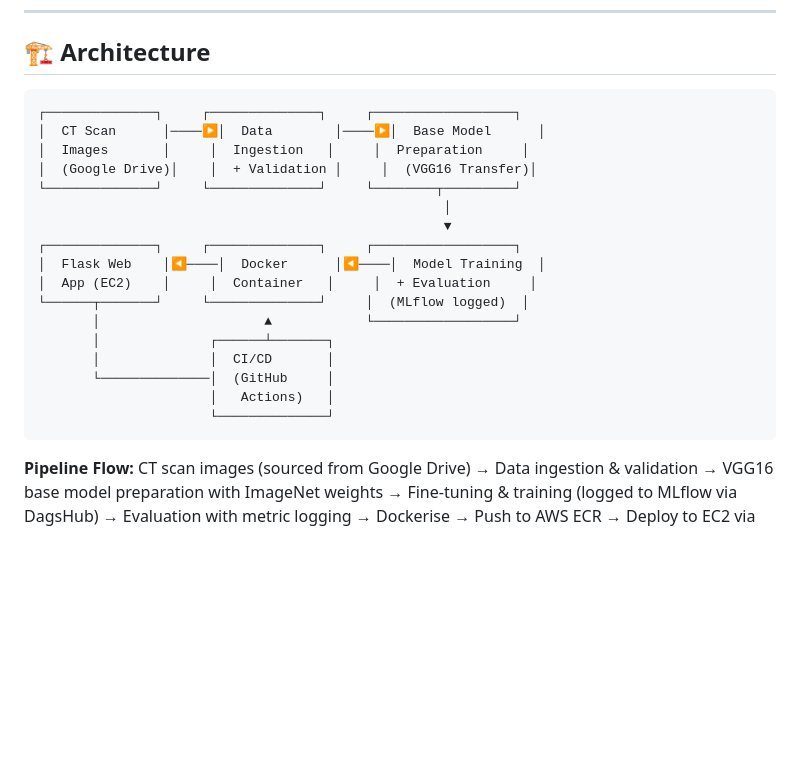
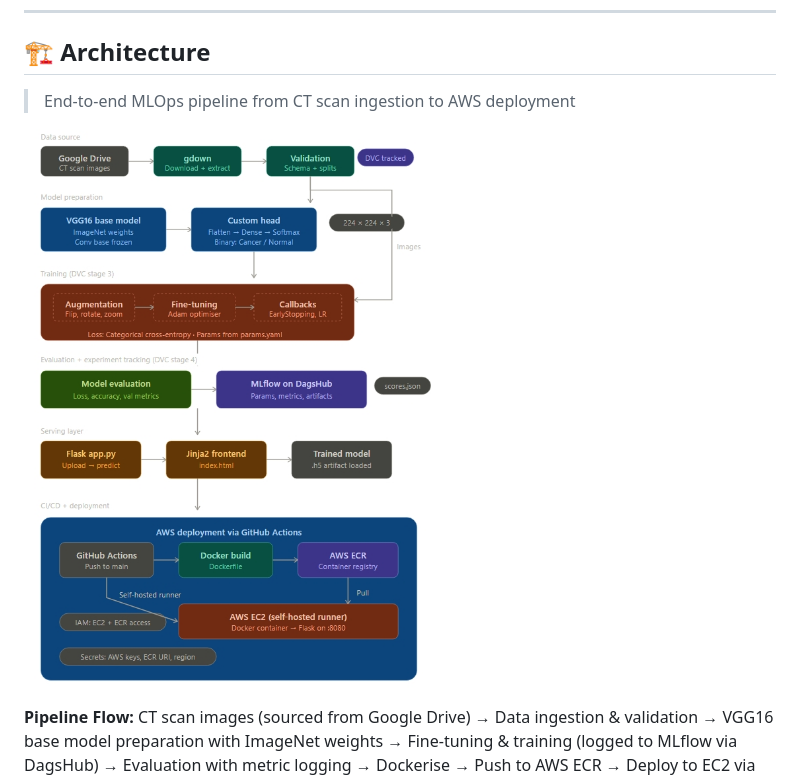
Before and after one commit to nishantrv/Chest-Disease-Classification--MLFlow-DVC-MLOps-Deployment-, a Markdown page: README.md, the part around the change. Rendered like a GitHub page; pictures changed too: assets/architecture.png (added); blank space fills up the shorter version.

Commit message:
architecture

````diff
--- a/README.md
+++ b/README.md
@@ -37,25 +37,9 @@ Building a CNN that classifies images is straightforward. Building one that's **
 
 ## 🏗 Architecture
 
-```
-┌──────────────┐     ┌──────────────┐     ┌──────────────────┐
-│  CT Scan      │────▶│  Data        │────▶│  Base Model      │
-│  Images       │     │  Ingestion   │     │  Preparation     │
-│  (Google Drive)│    │  + Validation │     │  (VGG16 Transfer)│
-└──────────────┘     └──────────────┘     └────────┬─────────┘
-                                                    │
-                                                    ▼
-┌──────────────┐     ┌──────────────┐     ┌──────────────────┐
-│  Flask Web    │◀────│  Docker      │◀────│  Model Training  │
-│  App (EC2)    │     │  Container   │     │  + Evaluation     │
-└──────┬───────┘     └──────────────┘     │  (MLflow logged)  │
-       │                     ▲            └──────────────────┘
-       │              ┌──────┴───────┐
-       │              │  CI/CD       │
-       └──────────────│  (GitHub     │
-                      │   Actions)   │
-                      └──────────────┘
-```
+> End-to-end MLOps pipeline from CT scan ingestion to AWS deployment
+
+![Architecture Diagram](assets/architecture.png)
 
 **Pipeline Flow:** CT scan images (sourced from Google Drive) → Data ingestion & validation → VGG16 base model preparation with ImageNet weights → Fine-tuning & training (logged to MLflow via DagsHub) → Evaluation with metric logging → Dockerise → Push to AWS ECR → Deploy to EC2 via CI/CD.
 
````
